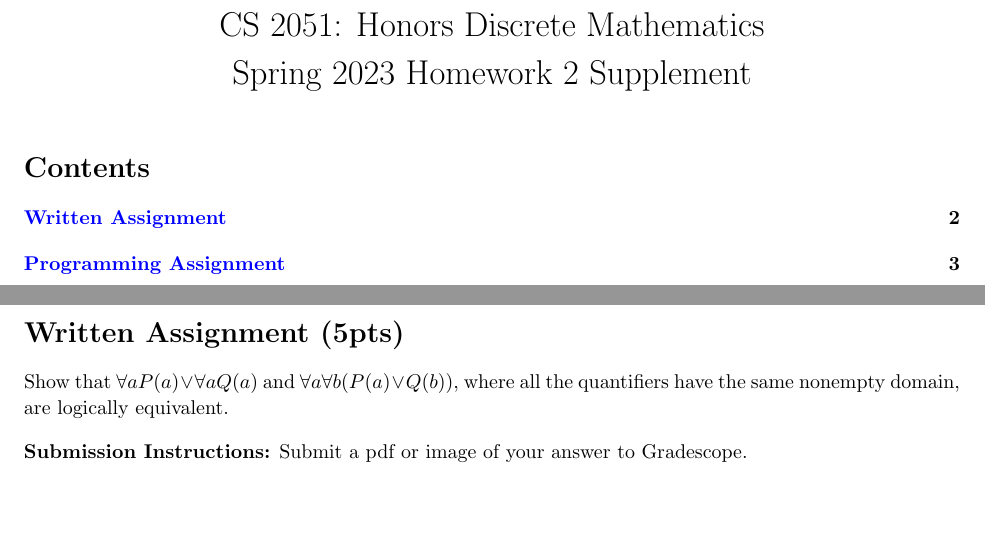
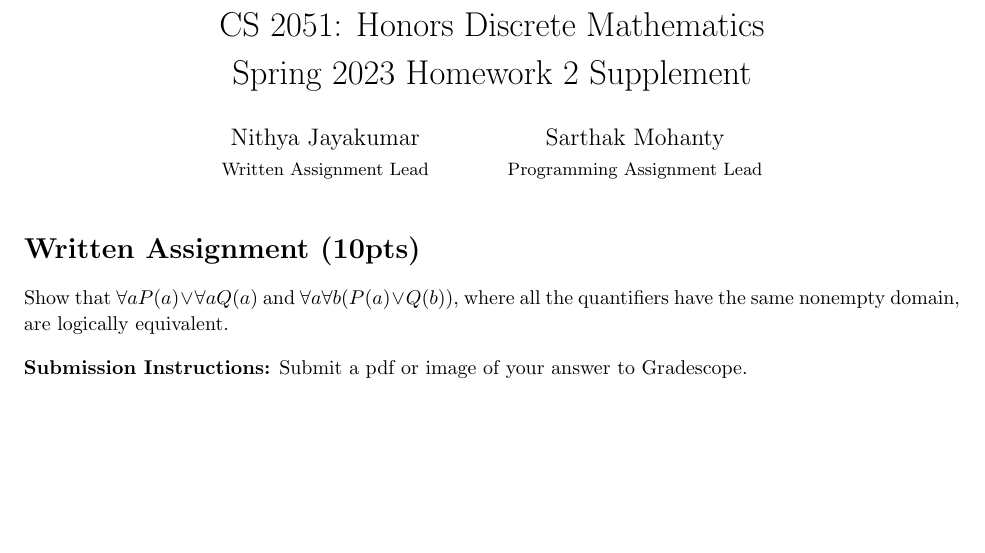
Before and after one commit to sar-mo/CS2051-HonorsDiscreteMath, a LaTeX problem sheet (sp23/hw-supplements/hw2-supp/hw2-supp.tex): two parts of pages 1 and 2 of 4 before the commit and part of page 1 of 2 after it, the two joined at a grey line, cut so that both start at the same text, the shorter picture padded with empty space. Compiled offline with pdfLaTeX.

Commit message:
hw2-supp posted

```diff
--- a/sp23/hw-supplements/hw2-supp-draft/hw2-supp.tex
+++ b/sp23/hw-supplements/hw2-supp/hw2-supp.tex
@@ -45,26 +45,23 @@
 \linespread{1.1}
 
 % title
-\title{\vspace{-1cm}CS 2051: Honors Discrete Mathematics \\Spring 2023 Homework 2 Supplement\vspace{-1cm}}
-\author{}
+\title{\vspace{-1cm}CS 2051: Honors Discrete Mathematics \\Spring 2023 Homework 2 Supplement}
+\author{Nithya Jayakumar \\ \small{Written Assignment Lead}
+\and Sarthak Mohanty \\ \small{Programming Assignment Lead}}
 \date{}
 
 \begin{document}
 \maketitle
 
-{\hypersetup{linkbordercolor=black}
-\tableofcontents
-}
+% \tableofcontents
 
-\pagebreak
-
-\addcontentsline{toc}{section}{Written Assignment}
-\section*{Written Assignment (5pts)}
+% \addcontentsline{toc}{section}{Written Assignment}
+\section*{Written Assignment (10pts)}
     Show that $\forall a P(a) \lor \forall a Q(a)$ and $\forall a \forall b (P(a) \lor Q(b)),$ where all the quantifiers have the same nonempty domain, are logically equivalent.
 
     \vspace{3mm}
     \textbf{Submission Instructions:}
     Submit a pdf or image of your answer to Gradescope.
 
-\pagebreak
+% \addcontentsline{toc}{section}{Programming Assignment}
 
@@ -72,4 +68,5 @@
 \section*{Programming Assignment: Logic Playground (15pts)}
+
     Your first ``official" programming assignment is to reason about a few functions that prove some statements about propositions. You won't need any advanced knowledge of Python, but you should be familiar with sets, lists, and string parsing.
 
     \vspace{3mm}
```
Also changed, not shown: sp23/hw-supplements/hw2-supp/hw2-supp.tex (3 more changed lines).
